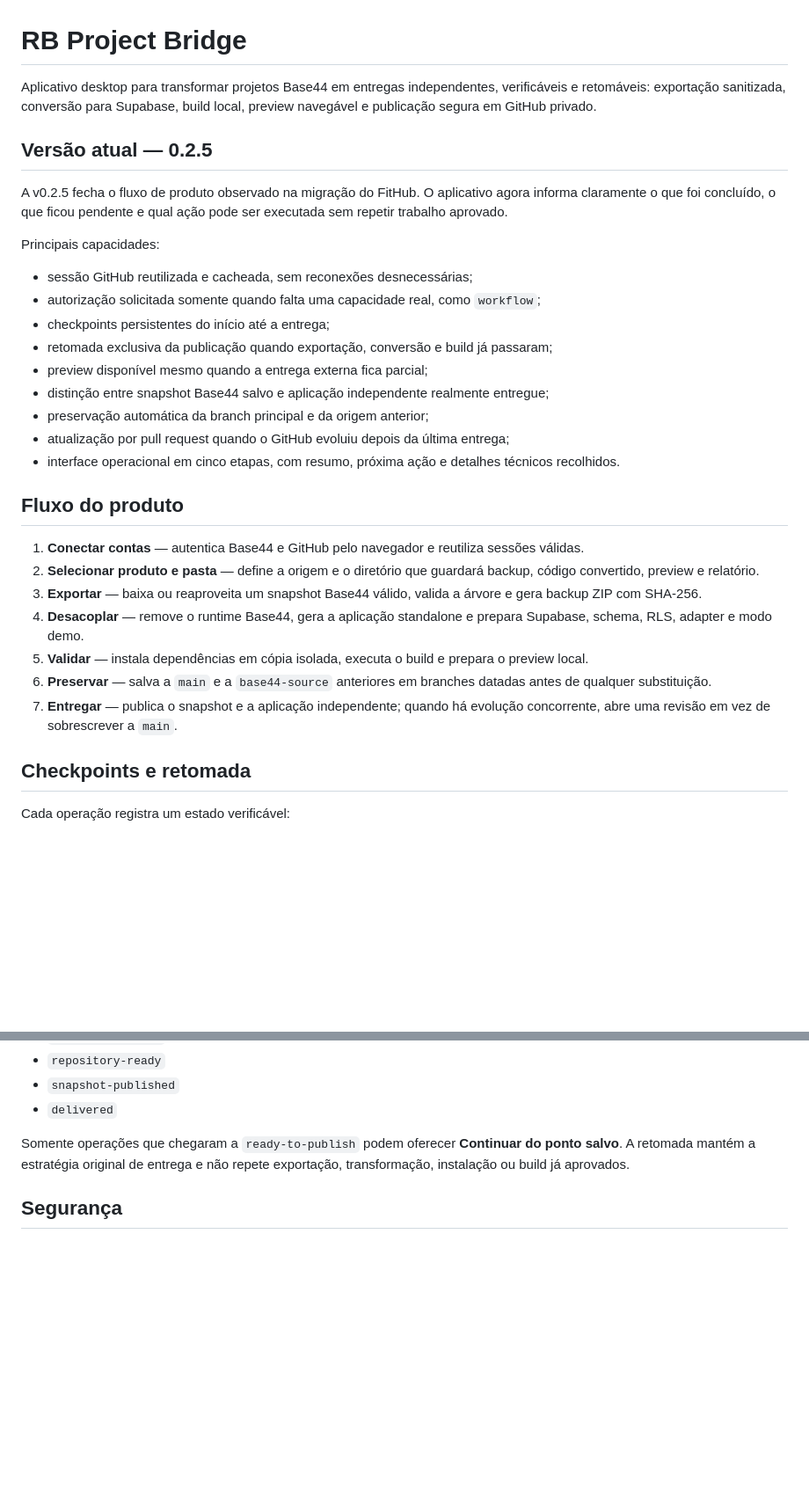
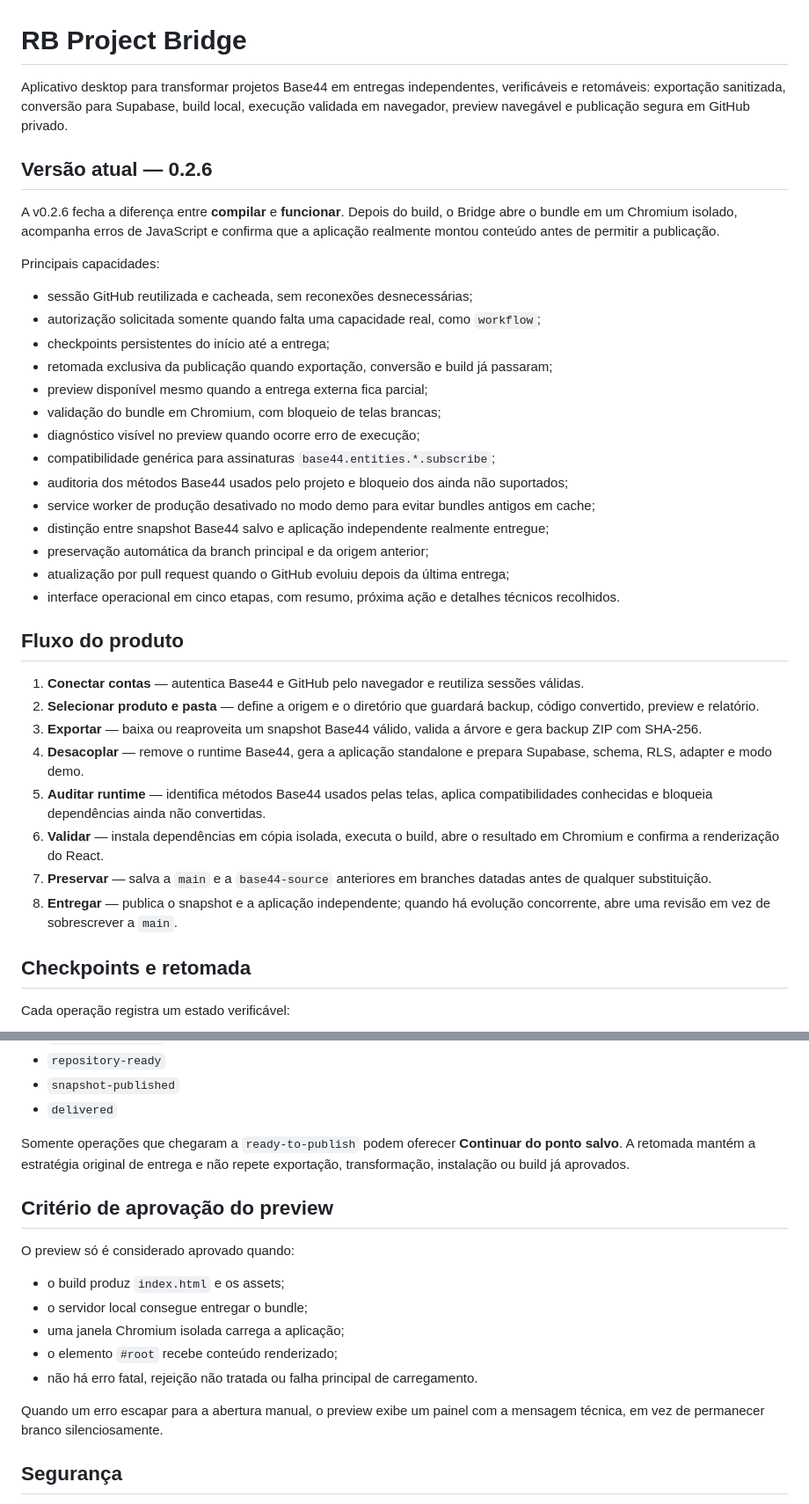
Before and after one commit to rennanbrasileiro/rb-project-bridge, a Markdown page: README.md, 2 parts joined by grey strips. Shown at 88% size. GitHub-like rendering; blank space fills up the shorter version.

Commit message:
Document runtime-validated previews in 0.2.6

```diff
--- a/README.md
+++ b/README.md
@@ -1,10 +1,10 @@
 # RB Project Bridge
 
-Aplicativo desktop para transformar projetos Base44 em entregas independentes, verificáveis e retomáveis: exportação sanitizada, conversão para Supabase, build local, preview navegável e publicação segura em GitHub privado.
+Aplicativo desktop para transformar projetos Base44 em entregas independentes, verificáveis e retomáveis: exportação sanitizada, conversão para Supabase, build local, execução validada em navegador, preview navegável e publicação segura em GitHub privado.
 
-## Versão atual — 0.2.5
+## Versão atual — 0.2.6
 
-A v0.2.5 fecha o fluxo de produto observado na migração do FitHub. O aplicativo agora informa claramente o que foi concluído, o que ficou pendente e qual ação pode ser executada sem repetir trabalho aprovado.
+A v0.2.6 fecha a diferença entre **compilar** e **funcionar**. Depois do build, o Bridge abre o bundle em um Chromium isolado, acompanha erros de JavaScript e confirma que a aplicação realmente montou conteúdo antes de permitir a publicação.
 
 Principais capacidades:
 
@@ -13,6 +13,11 @@ Principais capacidades:
 - checkpoints persistentes do início até a entrega;
 - retomada exclusiva da publicação quando exportação, conversão e build já passaram;
 - preview disponível mesmo quando a entrega externa fica parcial;
+- validação do bundle em Chromium, com bloqueio de telas brancas;
+- diagnóstico visível no preview quando ocorre erro de execução;
+- compatibilidade genérica para assinaturas `base44.entities.*.subscribe`;
+- auditoria dos métodos Base44 usados pelo projeto e bloqueio dos ainda não suportados;
+- service worker de produção desativado no modo demo para evitar bundles antigos em cache;
 - distinção entre snapshot Base44 salvo e aplicação independente realmente entregue;
 - preservação automática da branch principal e da origem anterior;
 - atualização por pull request quando o GitHub evoluiu depois da última entrega;
@@ -24,9 +29,10 @@ Principais capacidades:
 2. **Selecionar produto e pasta** — define a origem e o diretório que guardará backup, código convertido, preview e relatório.
 3. **Exportar** — baixa ou reaproveita um snapshot Base44 válido, valida a árvore e gera backup ZIP com SHA-256.
 4. **Desacoplar** — remove o runtime Base44, gera a aplicação standalone e prepara Supabase, schema, RLS, adapter e modo demo.
-5. **Validar** — instala dependências em cópia isolada, executa o build e prepara o preview local.
-6. **Preservar** — salva a `main` e a `base44-source` anteriores em branches datadas antes de qualquer substituição.
-7. **Entregar** — publica o snapshot e a aplicação independente; quando há evolução concorrente, abre uma revisão em vez de sobrescrever a `main`.
+5. **Auditar runtime** — identifica métodos Base44 usados pelas telas, aplica compatibilidades conhecidas e bloqueia dependências ainda não convertidas.
+6. **Validar** — instala dependências em cópia isolada, executa o build, abre o resultado em Chromium e confirma a renderização do React.
+7. **Preservar** — salva a `main` e a `base44-source` anteriores em branches datadas antes de qualquer substituição.
+8. **Entregar** — publica o snapshot e a aplicação independente; quando há evolução concorrente, abre uma revisão em vez de sobrescrever a `main`.
 
 ## Checkpoints e retomada
 
@@ -41,6 +47,18 @@ Cada operação registra um estado verificável:
 - `delivered`
 
 Somente operações que chegaram a `ready-to-publish` podem oferecer **Continuar do ponto salvo**. A retomada mantém a estratégia original de entrega e não repete exportação, transformação, instalação ou build já aprovados.
+
+## Critério de aprovação do preview
+
+O preview só é considerado aprovado quando:
+
+- o build produz `index.html` e os assets;
+- o servidor local consegue entregar o bundle;
+- uma janela Chromium isolada carrega a aplicação;
+- o elemento `#root` recebe conteúdo renderizado;
+- não há erro fatal, rejeição não tratada ou falha principal de carregamento.
+
+Quando um erro escapar para a abertura manual, o preview exibe um painel com a mensagem técnica, em vez de permanecer branco silenciosamente.
 
 ## Segurança
 
```
Also changed, not shown: other parts of README.md (+8 -2 lines).
